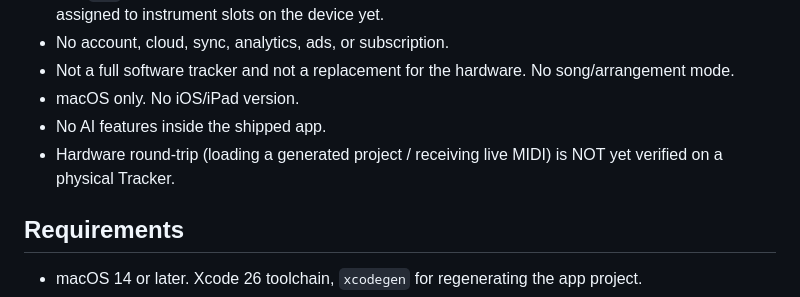
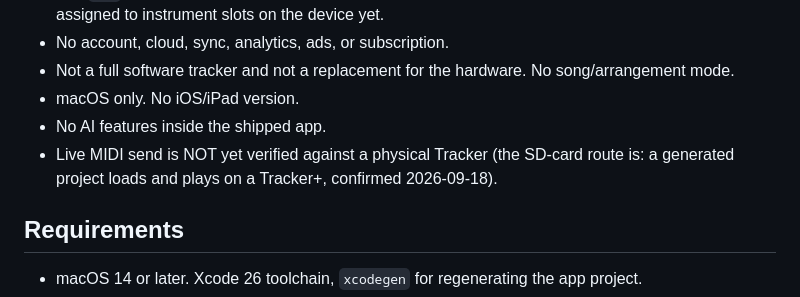
Before and after one commit to JarlLyng/patternaut, a Markdown page: CLAUDE.md, the part around the change. Rendered like a GitHub page.

```diff
--- a/CLAUDE.md
+++ b/CLAUDE.md
@@ -69,8 +69,8 @@ Before any audience/positioning/pricing/marketing or public-copy work, read that
 - Not a full software tracker and not a replacement for the hardware. No song/arrangement mode.
 - macOS only. No iOS/iPad version.
 - No AI features inside the shipped app.
-- Hardware round-trip (loading a generated project / receiving live MIDI) is NOT yet verified
-  on a physical Tracker.
+- Live MIDI send is NOT yet verified against a physical Tracker (the SD-card route is: a
+  generated project loads and plays on a Tracker+, confirmed 2026-09-18).
 
 ## Requirements
 - macOS 14 or later. Xcode 26 toolchain, `xcodegen` for regenerating the app project.
```
Also changed, not shown: CHANGELOG.md (+4 -0 lines).
